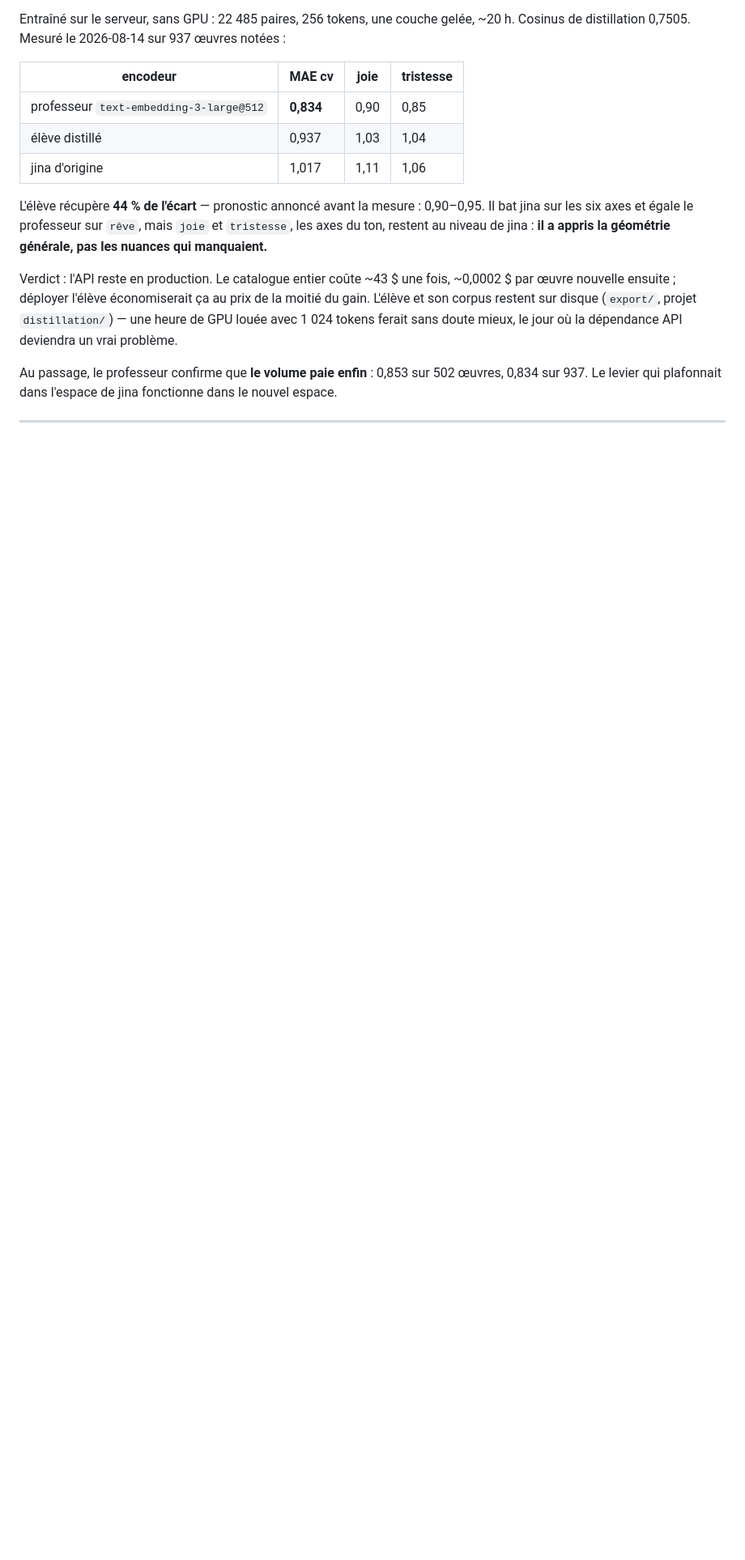
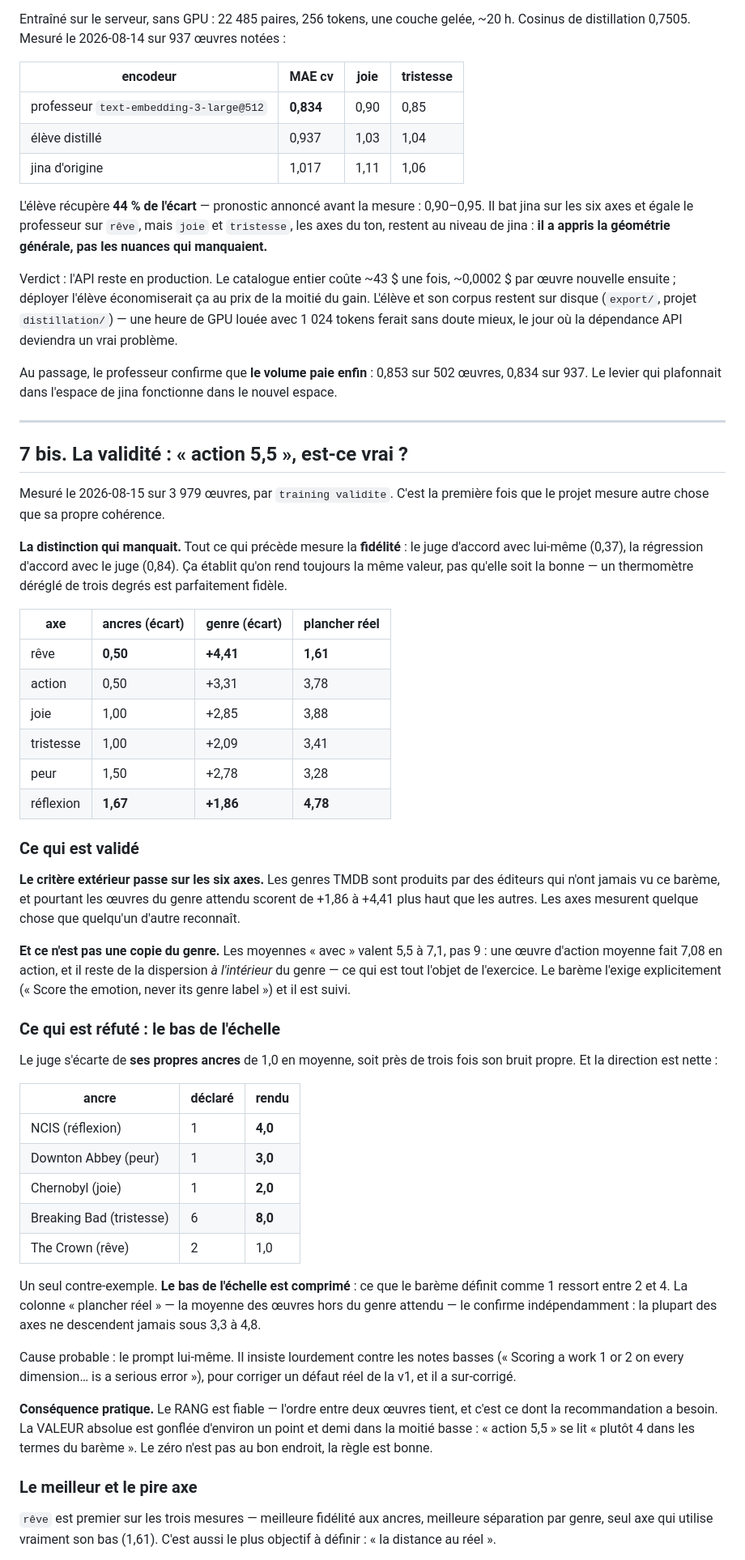
Before and after one commit to samehchafik/fivorites, a Markdown page: doc/etat-des-lieux-notation.md, the part around one of its changes. Shown at 81% size. Rendered like a GitHub page; blank space fills up the shorter version.

Commit message:
La premiere mesure de validite : le rang est bon, l'echelle est decalee
Le projet n'avait jamais mesure que sa propre coherence. La question
« quand on dit action 5,5, est-ce vraiment le cas ? » n'avait aucune
reponse en base, et la reponse tient en deux moities.

Ce qui est valide : les six axes separent nettement les oeuvres du genre
attendu, de +1,86 a +4,41, sur un critere produit par des editeurs TMDB
qui n'ont jamais vu ce bareme. Et sans recopier le genre — les moyennes
« avec » valent 5,5 a 7,1, pas 9, donc il reste de la dispersion a
l'interieur du genre, ce qui est tout l'objet de l'exercice.

Ce qui est refute : le juge s'ecarte de SES PROPRES ancres de 1,0 en
moyenne, pres de trois fois son bruit propre, et toujours dans le meme
sens. NCIS declaree a 1 en reflexion ressort a 4, Downton Abbey a 1 en
peur ressort a 3. Le bas de l'echelle est comprime, ce que la moyenne
des oeuvres hors-genre confirme independamment : la plupart des axes ne
descendent jamais sous 3,3. Cause probable, le prompt lui-meme, qui
insiste contre les notes basses pour corriger un defaut de la v1 et a
sur-corrige.

Donc le rang est fiable — c'est ce dont la recommandation a besoin — et
la valeur absolue est gonflee d'environ un point et demi dans la moitie
basse.

Reve est premier sur les trois mesures, reflexion dernier sur les trois
avec un plancher a 4,78 : il ne dit presque jamais qu'une oeuvre ne fait
pas reflechir. A ne pas afficher tel quel.

Et il reste zero contre-note en base. Sans second juge d'une autre
lignee, rien ne distingue une mesure d'une convention propre a GPT.

Co-Authored-By: Claude Opus 5 <noreply@anthropic.com>

```diff
--- a/doc/etat-des-lieux-notation.md
+++ b/doc/etat-des-lieux-notation.md
@@ -355,3 +355,69 @@ fonctionne dans le nouvel espace.
 
 ---
 
+## 7 bis. La validité : « action 5,5 », est-ce vrai ?
+
+Mesuré le 2026-08-15 sur 3 979 œuvres, par `training validite`. C'est la
+première fois que le projet mesure autre chose que sa propre cohérence.
+
+**La distinction qui manquait.** Tout ce qui précède mesure la **fidélité** :
+le juge d'accord avec lui-même (0,37), la régression d'accord avec le juge
+(0,84). Ça établit qu'on rend toujours la même valeur, pas qu'elle soit la
+bonne — un thermomètre déréglé de trois degrés est parfaitement fidèle.
+
+| axe | ancres (écart) | genre (écart) | plancher réel |
+|---|---|---|---|
+| rêve | **0,50** | **+4,41** | **1,61** |
+| action | 0,50 | +3,31 | 3,78 |
+| joie | 1,00 | +2,85 | 3,88 |
+| tristesse | 1,00 | +2,09 | 3,41 |
+| peur | 1,50 | +2,78 | 3,28 |
+| réflexion | **1,67** | **+1,86** | **4,78** |
+
+### Ce qui est validé
+
+**Le critère extérieur passe sur les six axes.** Les genres TMDB sont produits
+par des éditeurs qui n'ont jamais vu ce barème, et pourtant les œuvres du genre
+attendu scorent de +1,86 à +4,41 plus haut que les autres. Les axes mesurent
+quelque chose que quelqu'un d'autre reconnaît.
+
+**Et ce n'est pas une copie du genre.** Les moyennes « avec » valent 5,5 à 7,1,
+pas 9 : une œuvre d'action moyenne fait 7,08 en action, et il reste de la
+dispersion *à l'intérieur* du genre — ce qui est tout l'objet de l'exercice.
+Le barème l'exige explicitement (« Score the emotion, never its genre label »)
+et il est suivi.
+
+### Ce qui est réfuté : le bas de l'échelle
+
+Le juge s'écarte de **ses propres ancres** de 1,0 en moyenne, soit près de
+trois fois son bruit propre. Et la direction est nette :
+
+| ancre | déclaré | rendu |
+|---|---|---|
+| NCIS (réflexion) | 1 | **4,0** |
+| Downton Abbey (peur) | 1 | **3,0** |
+| Chernobyl (joie) | 1 | **2,0** |
+| Breaking Bad (tristesse) | 6 | **8,0** |
+| The Crown (rêve) | 2 | 1,0 |
+
+Un seul contre-exemple. **Le bas de l'échelle est comprimé** : ce que le barème
+définit comme 1 ressort entre 2 et 4. La colonne « plancher réel » — la moyenne
+des œuvres hors du genre attendu — le confirme indépendamment : la plupart des
+axes ne descendent jamais sous 3,3 à 4,8.
+
+Cause probable : le prompt lui-même. Il insiste lourdement contre les notes
+basses (« Scoring a work 1 or 2 on every dimension… is a serious error »), pour
+corriger un défaut réel de la v1, et il a sur-corrigé.
+
+**Conséquence pratique.** Le RANG est fiable — l'ordre entre deux œuvres tient,
+et c'est ce dont la recommandation a besoin. La VALEUR absolue est gonflée
+d'environ un point et demi dans la moitié basse : « action 5,5 » se lit « plutôt
+4 dans les termes du barème ». Le zéro n'est pas au bon endroit, la règle est
+bonne.
+
+### Le meilleur et le pire axe
+
+`rêve` est premier sur les trois mesures — meilleure fidélité aux ancres,
+meilleure séparation par genre, seul axe qui utilise vraiment son bas (1,61).
+C'est aussi le plus objectif à définir : « la distance au réel ».
+
```
Also changed, not shown: other parts of doc/etat-des-lieux-notation.md (+28 -0 lines).
